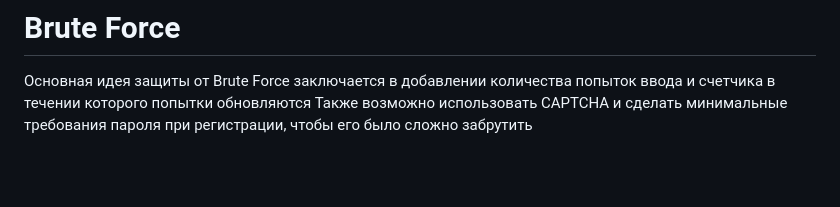
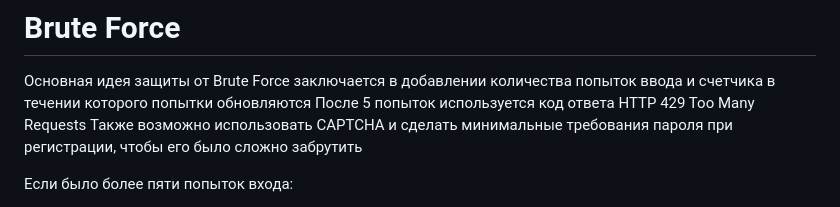
Before and after one commit to Oyagee/FixVulnApp, a Markdown page: README.md, the part around the change printed below. Drawn GitHub-style; blank space fills up the shorter version.

```diff
--- a/README.md
+++ b/README.md
@@ -44,6 +65,8 @@ IDOR можно исправить путем внедрения аутенти
 
 # Brute Force
 Основная идея защиты от Brute Force заключается в добавлении количества попыток ввода и счетчика в течении которого попытки обновляются
+После 5 попыток используется код ответа HTTP 429 Too Many Requests
 Также возможно использовать CAPTCHA и сделать минимальные требования пароля при регистрации, чтобы его было сложно забрутить
 
+Если было более пяти попыток входа:
 
```
Also changed, not shown: other parts of README.md (+22 -5 lines).
